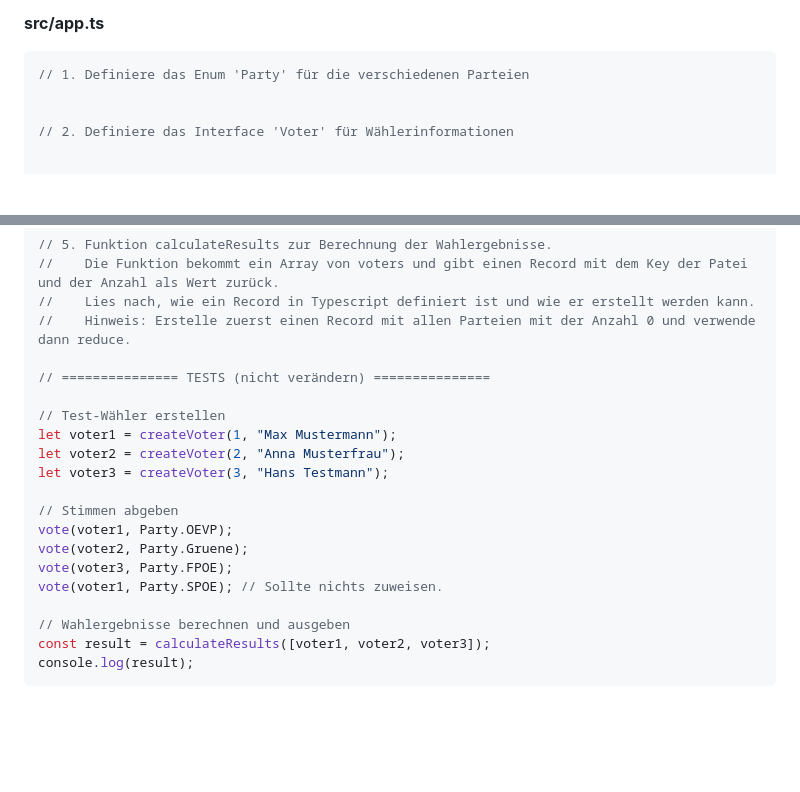
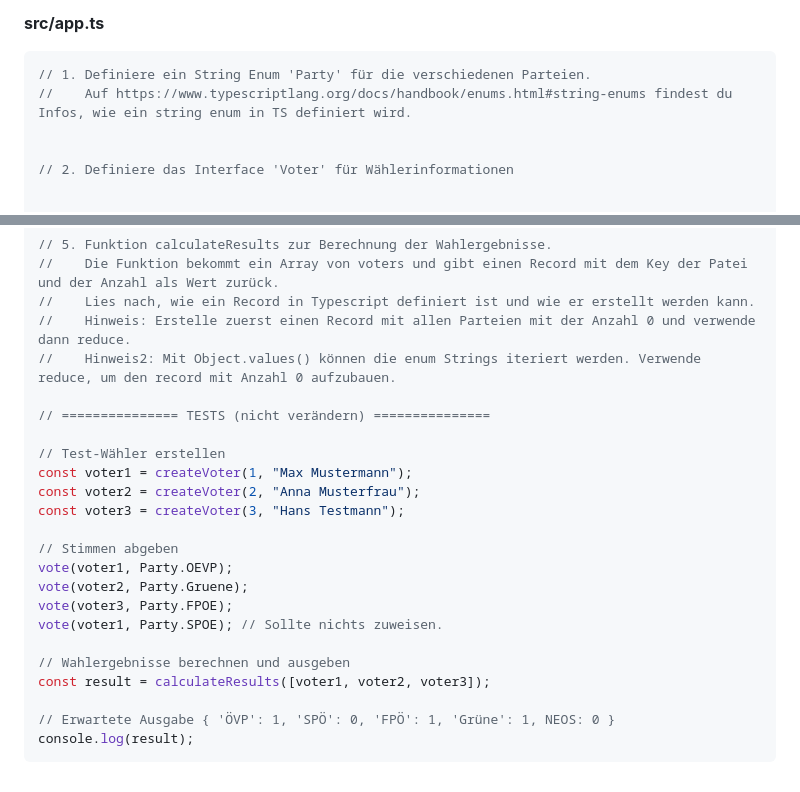
Before and after one commit to Die-Spengergasse/course-wmc-5sem, a Markdown page: 20_Typescript/20_TypescriptBasics.md, 2 parts joined by grey strips. GitHub-like rendering; blank space fills up the shorter version.

Commit message:
More comments

````diff
--- a/20_Typescript/20_TypescriptBasics.md
+++ b/20_Typescript/20_TypescriptBasics.md
@@ -375,7 +375,8 @@ Verwende dann die untenstehende *app.ts* Datei, um deine Implementierung vorzune
 
 **src/app.ts**
 ```typescript
-// 1. Definiere das Enum 'Party' für die verschiedenen Parteien
+// 1. Definiere ein String Enum 'Party' für die verschiedenen Parteien.
+//    Auf https://www.typescriptlang.org/docs/handbook/enums.html#string-enums findest du Infos, wie ein string enum in TS definiert wird.
 
 
 // 2. Definiere das Interface 'Voter' für Wählerinformationen
@@ -392,13 +393,14 @@ Verwende dann die untenstehende *app.ts* Datei, um deine Implementierung vorzune
 //    Die Funktion bekommt ein Array von voters und gibt einen Record mit dem Key der Patei und der Anzahl als Wert zurück.
 //    Lies nach, wie ein Record in Typescript definiert ist und wie er erstellt werden kann.
 //    Hinweis: Erstelle zuerst einen Record mit allen Parteien mit der Anzahl 0 und verwende dann reduce.
+//    Hinweis2: Mit Object.values() können die enum Strings iteriert werden. Verwende reduce, um den record mit Anzahl 0 aufzubauen.
 
 // =============== TESTS (nicht verändern) ===============
 
 // Test-Wähler erstellen
-let voter1 = createVoter(1, "Max Mustermann");
-let voter2 = createVoter(2, "Anna Musterfrau");
-let voter3 = createVoter(3, "Hans Testmann");
+const voter1 = createVoter(1, "Max Mustermann");
+const voter2 = createVoter(2, "Anna Musterfrau");
+const voter3 = createVoter(3, "Hans Testmann");
 
 // Stimmen abgeben
 vote(voter1, Party.OEVP);
@@ -408,5 +410,7 @@ vote(voter1, Party.SPOE); // Sollte nichts zuweisen.
 
 // Wahlergebnisse berechnen und ausgeben
 const result = calculateResults([voter1, voter2, voter3]);
+
+// Erwartete Ausgabe { 'ÖVP': 1, 'SPÖ': 0, 'FPÖ': 1, 'Grüne': 1, NEOS: 0 }
 console.log(result);
 ```
````
